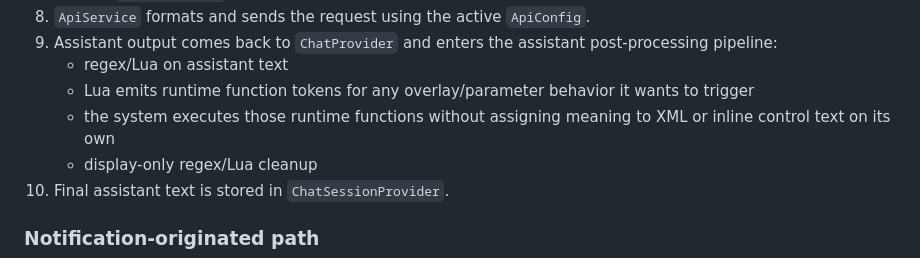
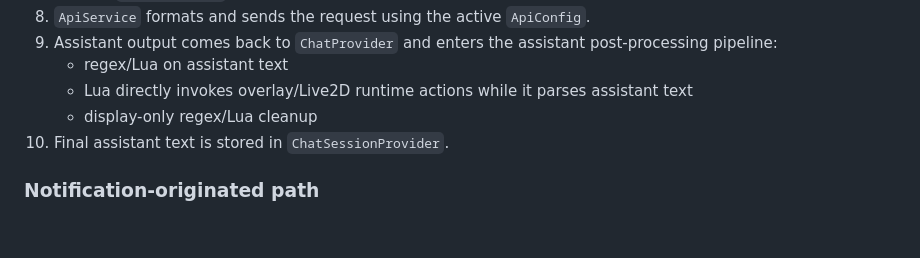
Before and after one commit to yuriluv/pocket_waifu, a Markdown page: docs/FEATURES/LLM_AND_PROMPTS.md, the part around the change. GitHub-like rendering; blank space fills up the shorter version.

Commit message:
docs(runtime): document direct lua dispatch
Ultraworked with [Sisyphus](https://github.com/code-yeongyu/oh-my-opencode)

Co-authored-by: Sisyphus <clio-agent@sisyphuslabs.ai>

```diff
--- a/docs/FEATURES/LLM_AND_PROMPTS.md
+++ b/docs/FEATURES/LLM_AND_PROMPTS.md
@@ -46,8 +46,7 @@ They reuse the same building blocks but have different entrypoints.
 8. `ApiService` formats and sends the request using the active `ApiConfig`.
 9. Assistant output comes back to `ChatProvider` and enters the assistant post-processing pipeline:
     - regex/Lua on assistant text
-    - Lua emits runtime function tokens for any overlay/parameter behavior it wants to trigger
-    - the system executes those runtime functions without assigning meaning to XML or inline control text on its own
+    - Lua directly invokes overlay/Live2D runtime actions while it parses assistant text
     - display-only regex/Lua cleanup
 10. Final assistant text is stored in `ChatSessionProvider`.
 
```
Also changed, not shown: docs/FEATURES/LIVE2D_RUNTIME.md (+2 -2 lines), docs/FEATURES/TRANSFORMS.md (+9 -9 lines).
